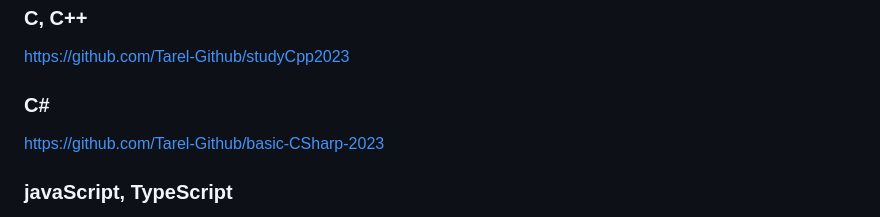
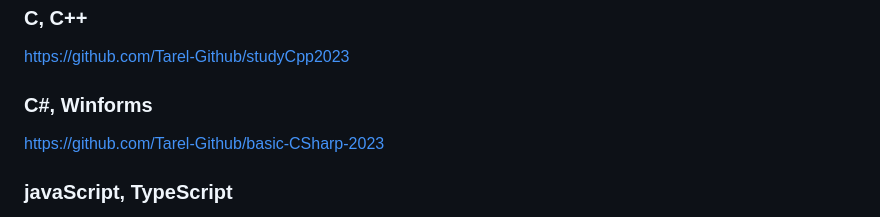
Before and after one commit to Tarel-Github/Tarel-Github, a Markdown page: README.md, the part around the change. Drawn GitHub-style.

```diff
--- a/README.md
+++ b/README.md
@@ -34,7 +34,7 @@ https://github.com/Tarel-Github/studyPython2023
 ### C, C++
 https://github.com/Tarel-Github/studyCpp2023
 
-### C#
+### C#, Winforms
 https://github.com/Tarel-Github/basic-CSharp-2023
 
 ### javaScript, TypeScript
```
